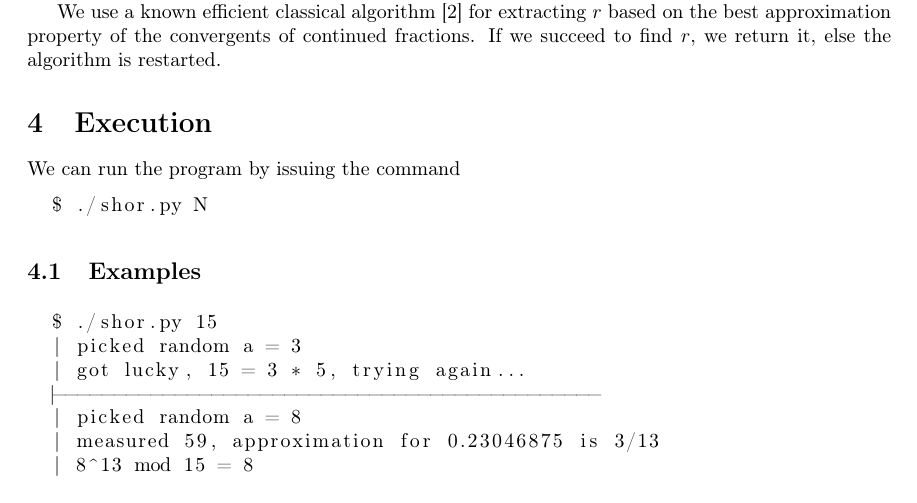
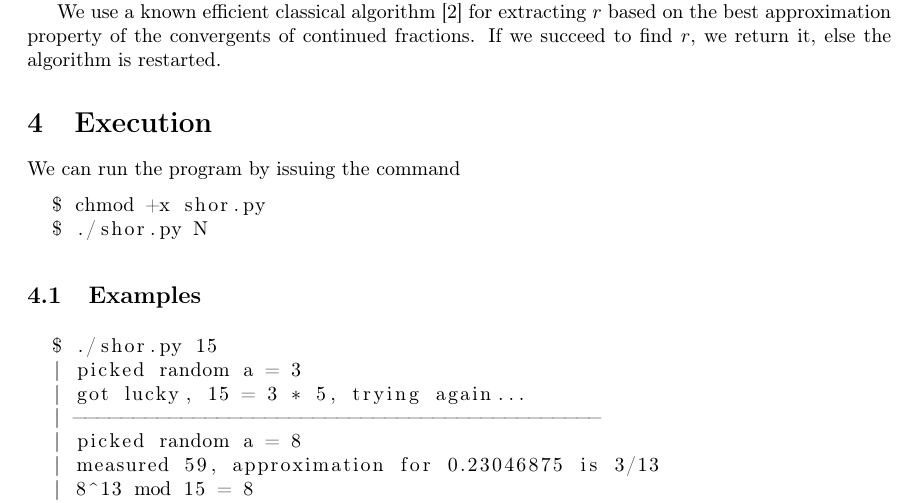
Before and after one commit to rodamber/cps, a LaTeX document (notes/report.tex): part of page 2 of 3, cut so that both start at the same text. Compiled offline with pdfLaTeX.

```diff
--- a/notes/notes.tex
+++ b/notes/report.tex
@@ -106,6 +106,7 @@
 
 We can run the program by issuing the command
 \begin{lstlisting}
+  $ chmod +x shor.py
   $ ./shor.py N
 \end{lstlisting}
 
```
Also changed, not shown: notes/notes.pdf (deleted), notes/report.pdf (added), notes/report.tex (2 more changed lines).
